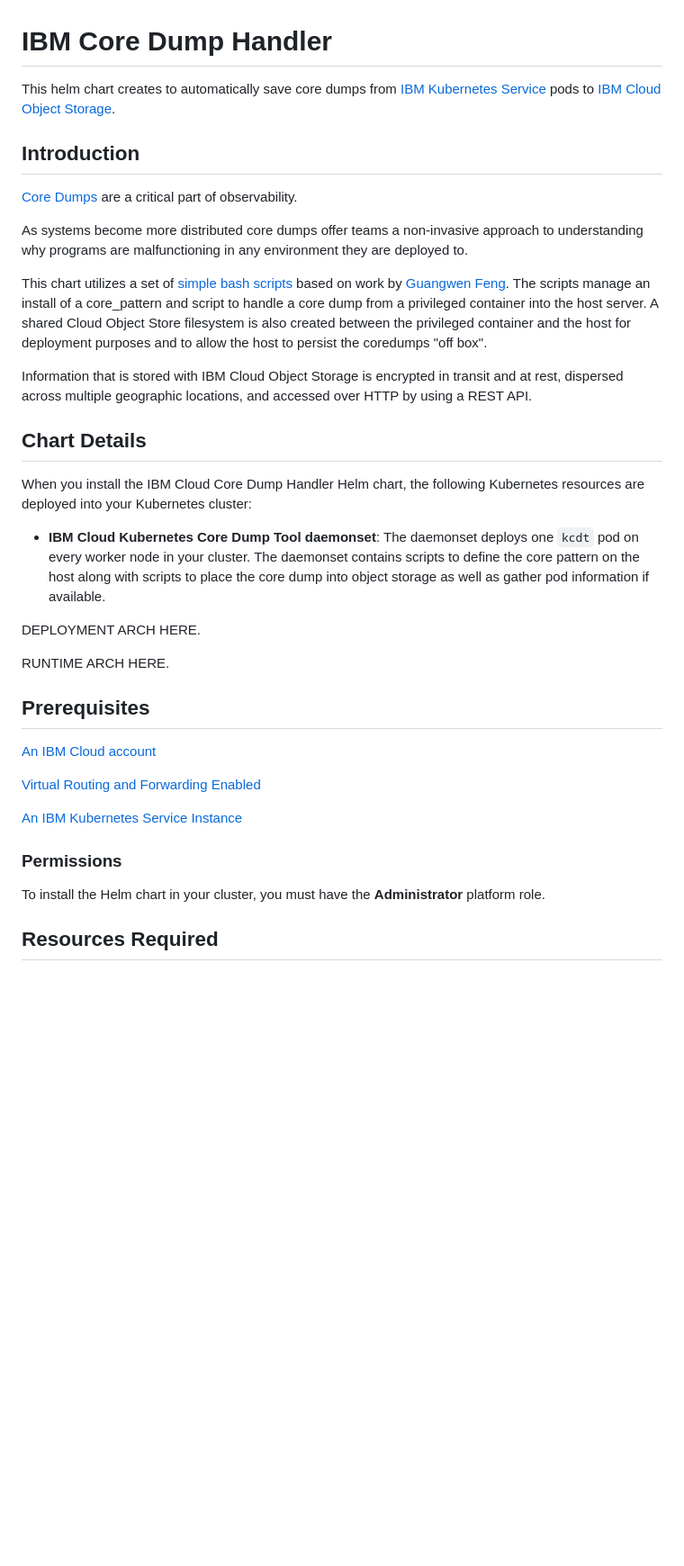
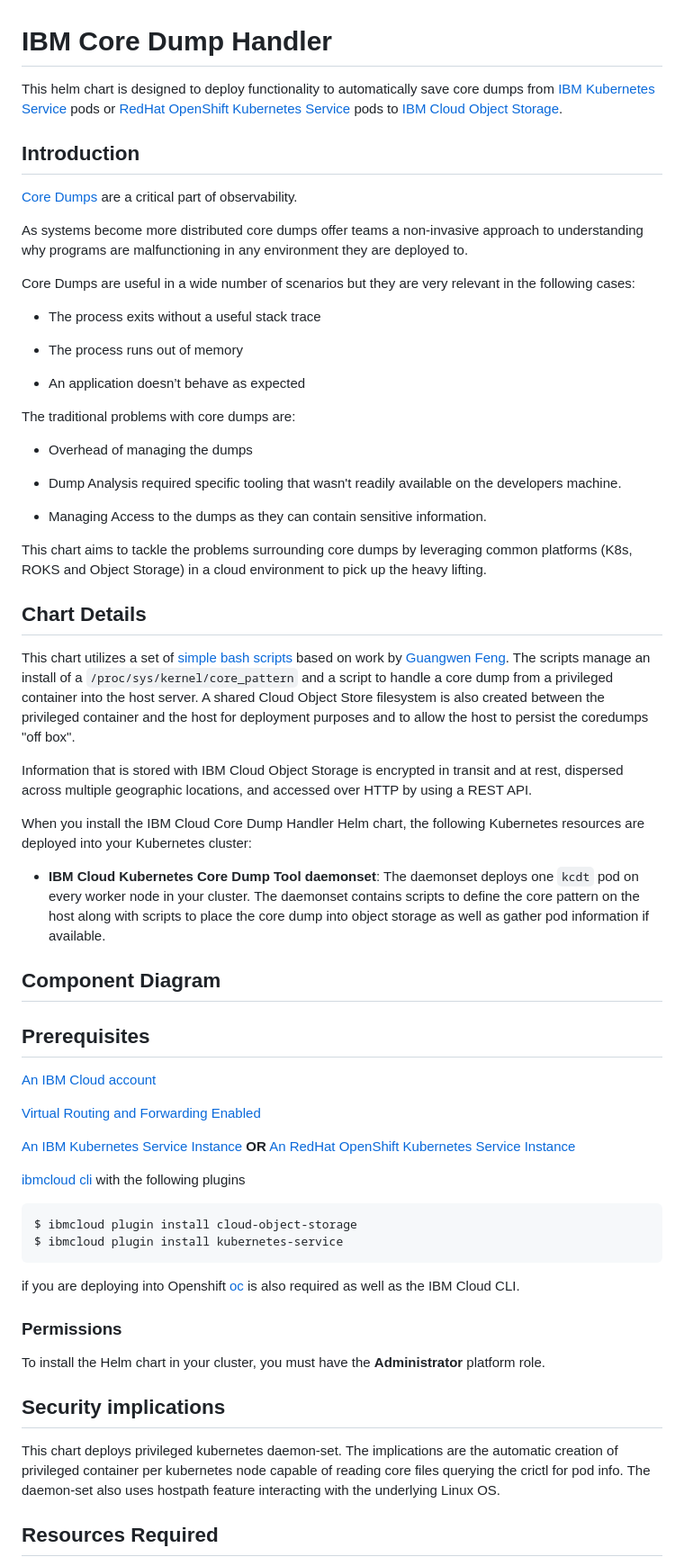
Before and after one commit to IBM/core-dump-handler, a Markdown page: README.md, the part around the change printed below. Shown: that part at 90% size. Rendered like a GitHub page; blank space fills up the shorter version.

````diff
--- a/README.md
+++ b/README.md
@@ -1,6 +1,6 @@
 # IBM Core Dump Handler
 
-This helm chart creates to automatically save core dumps from [IBM Kubernetes Service](https://cloud.ibm.com/docs/containers?topic=containers-getting-started) pods to [IBM Cloud Object Storage](https://cloud.ibm.com/docs/services/cloud-object-storage?topic=cloud-object-storage-about-ibm-cloud-object-storage#about-ibm-cloud-object-storage).
+This helm chart is designed to deploy functionality to automatically save core dumps from [IBM Kubernetes Service](https://cloud.ibm.com/docs/containers?topic=containers-getting-started) pods or [RedHat OpenShift Kubernetes Service](https://cloud.ibm.com/kubernetes/catalog/create?platformType=openshift) pods to [IBM Cloud Object Storage](https://cloud.ibm.com/docs/services/cloud-object-storage?topic=cloud-object-storage-about-ibm-cloud-object-storage#about-ibm-cloud-object-storage).
 
 
 ## Introduction
@@ -9,18 +9,35 @@ This helm chart creates to automatically save core dumps from [IBM Kubernetes Se
 
 As systems become more distributed core dumps offer teams a non-invasive approach to understanding why programs are malfunctioning in any environment they are deployed to.
 
-This chart utilizes a set of [simple bash scripts](https://github.com/No9/coredump-node-detector/tree/containerd-support/src) based on work by [Guangwen Feng](https://github.com/fenggw-fnst/coredump-node-detector). The scripts manage an install of a core_pattern and script to handle a core dump from a privileged container into the host server. A shared Cloud Object Store filesystem is also created between the privileged container and the host for deployment purposes and to allow the host to persist the coredumps "off box".
+Core Dumps are useful in a wide number of scenarios but they are very relevant in the following cases:
+
+- The process exits without a useful stack trace
+
+- The process runs out of memory
+
+- An application doesn’t behave as expected
+
+The traditional problems with core dumps are:
+
+- Overhead of managing the dumps
+
+- Dump Analysis required specific tooling that wasn't readily available on the developers machine.
+
+- Managing Access to the dumps as they can contain sensitive information.
+
+This chart aims to tackle the problems surrounding core dumps by leveraging common platforms (K8s, ROKS and Object Storage) in a cloud environment to pick up the heavy lifting.
+
+## Chart Details
+
+This chart utilizes a set of [simple bash scripts](https://github.com/No9/coredump-node-detector/tree/containerd-support/src) based on work by [Guangwen Feng](https://github.com/fenggw-fnst/coredump-node-detector). The scripts manage an install of a `/proc/sys/kernel/core_pattern` and a script to handle a core dump from a privileged container into the host server. A shared Cloud Object Store filesystem is also created between the privileged container and the host for deployment purposes and to allow the host to persist the coredumps "off box".
 
 Information that is stored with IBM Cloud Object Storage is encrypted in transit and at rest, dispersed across multiple geographic locations, and accessed over HTTP by using a REST API.
 
-## Chart Details
 When you install the IBM Cloud Core Dump Handler Helm chart, the following Kubernetes resources are deployed into your Kubernetes cluster:
 
 - **IBM Cloud Kubernetes Core Dump Tool daemonset**: The daemonset deploys one `kcdt` pod on every worker node in your cluster. The daemonset contains scripts to define the core pattern on the host along with scripts to place the core dump into object storage as well as gather pod information if available.
 
-DEPLOYMENT ARCH HERE.
-
-RUNTIME ARCH HERE.
+## Component Diagram
 
 ## Prerequisites
 
@@ -28,10 +45,22 @@ RUNTIME ARCH HERE.
 
 [Virtual Routing and Forwarding Enabled](https://cloud.ibm.com/docs/account?topic=account-vrf-service-endpoint)
 
-[An IBM Kubernetes Service Instance](https://cloud.ibm.com/kubernetes/catalog/create)
+[An IBM Kubernetes Service Instance](https://cloud.ibm.com/kubernetes/catalog/create) **OR** [An RedHat OpenShift Kubernetes Service Instance](https://cloud.ibm.com/kubernetes/catalog/create?platformType=openshift)
+
+[ibmcloud cli](https://cloud.ibm.com/docs/cli?topic=cloud-cli-install-ibmcloud-cli) with the following plugins
+```
+$ ibmcloud plugin install cloud-object-storage
+$ ibmcloud plugin install kubernetes-service
+```
+
+if you are deploying into Openshift [oc](https://mirror.openshift.com/pub/openshift-v4/clients/oc/) is also required as well as the IBM Cloud CLI.
+
 
 ### Permissions
 To install the Helm chart in your cluster, you must have the **Administrator** platform role.
+
+## Security implications
+This chart deploys privileged kubernetes daemon-set. The implications are the automatic creation of privileged container per kubernetes node capable of reading core files querying the crictl for pod info. The daemon-set also uses hostpath feature interacting with the underlying Linux OS.
 
 ## Resources Required
 The IBM Cloud Core Dump Handler requires the following resources on each worker node to run successfully:
````
Also changed, not shown: other parts of README.md (+5 -38 lines), assets/topology.png (added), 2 other files.
